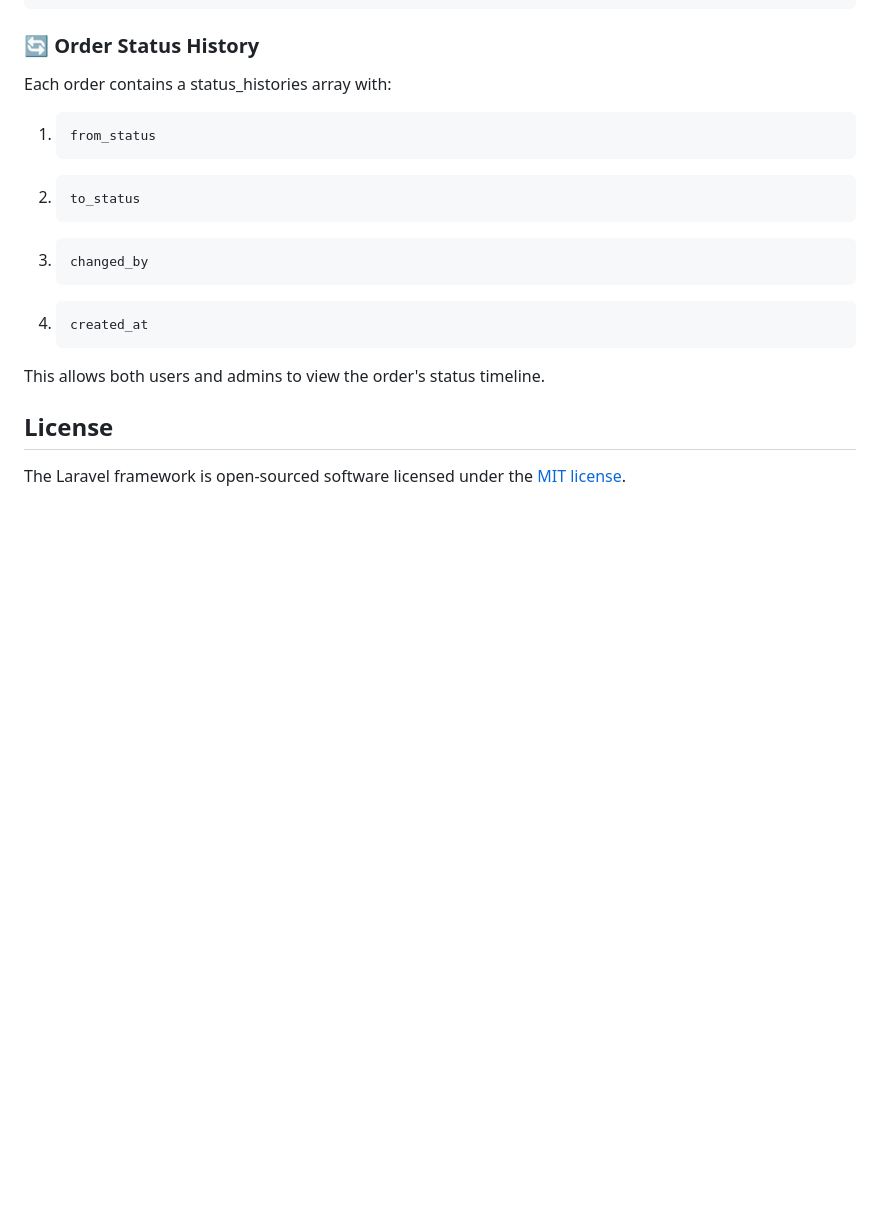
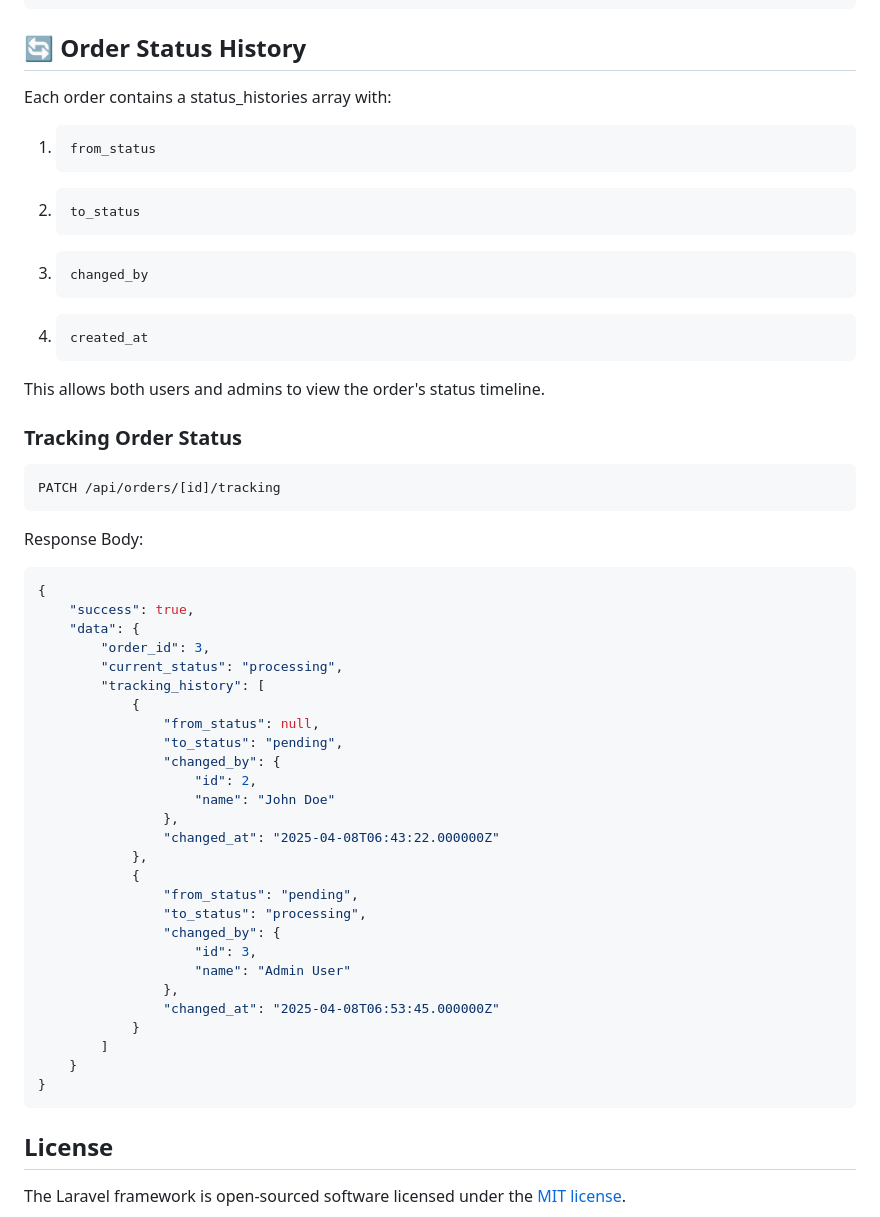
Before and after one commit to wiledw/OrderPro, a Markdown page: backend/README.md, the part around the change. Drawn GitHub-style; blank space fills up the shorter version.

````diff
--- a/backend/README.md
+++ b/backend/README.md
@@ -326,7 +326,7 @@ Response Body:
 }
 ```
 
-### 🔄 Order Status History
+## 🔄 Order Status History
 Each order contains a status_histories array with:
 
 1.     from_status
@@ -339,6 +339,42 @@ Each order contains a status_histories array with:
 
 This allows both users and admins to view the order's status timeline.
 
+### Tracking Order Status
+```bash
+PATCH /api/orders/[id]/tracking
+```
+
+Response Body:
+```bash
+{
+    "success": true,
+    "data": {
+        "order_id": 3,
+        "current_status": "processing",
+        "tracking_history": [
+            {
+                "from_status": null,
+                "to_status": "pending",
+                "changed_by": {
+                    "id": 2,
+                    "name": "John Doe"
+                },
+                "changed_at": "2025-04-08T06:43:22.000000Z"
+            },
+            {
+                "from_status": "pending",
+                "to_status": "processing",
+                "changed_by": {
+                    "id": 3,
+                    "name": "Admin User"
+                },
+                "changed_at": "2025-04-08T06:53:45.000000Z"
+            }
+        ]
+    }
+}
+```
+
 
 ## License
 
````
